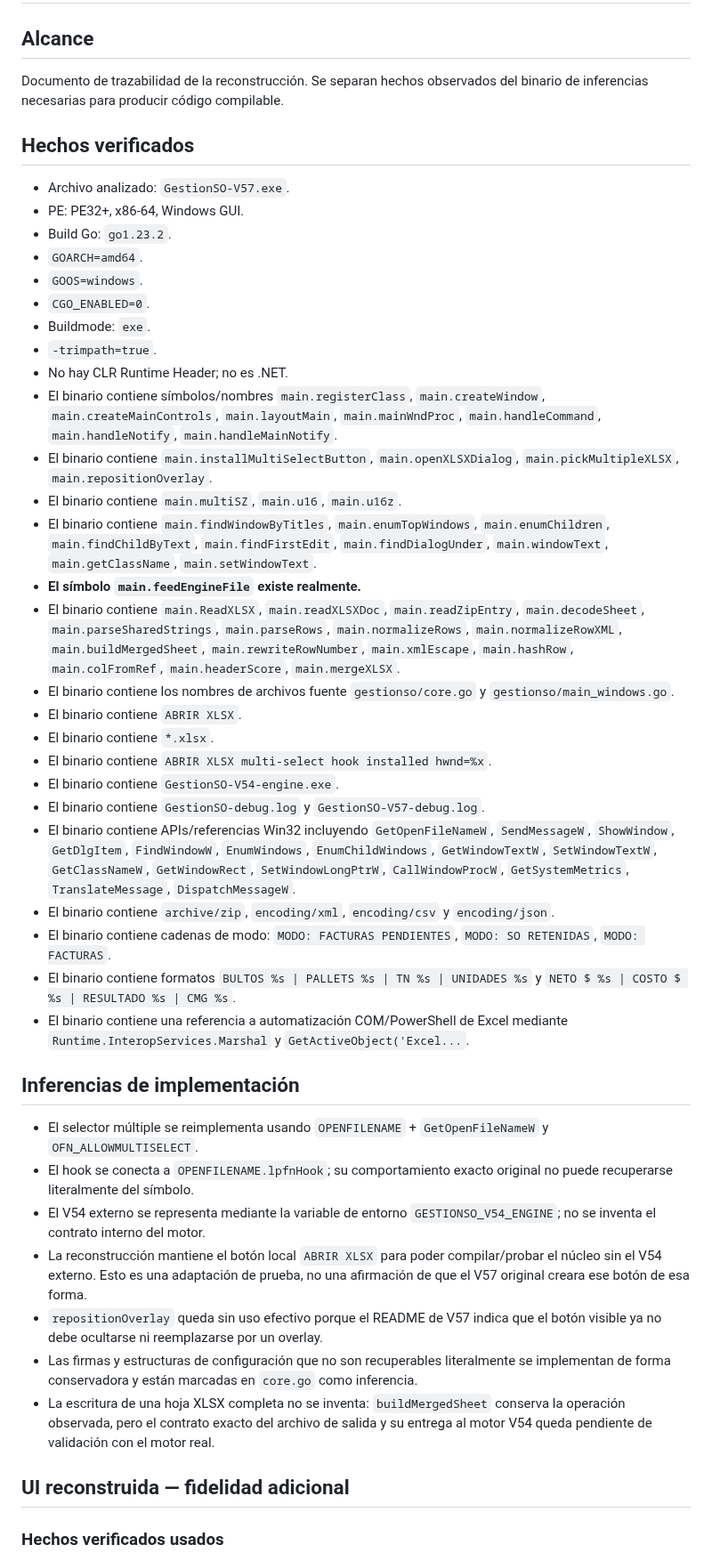
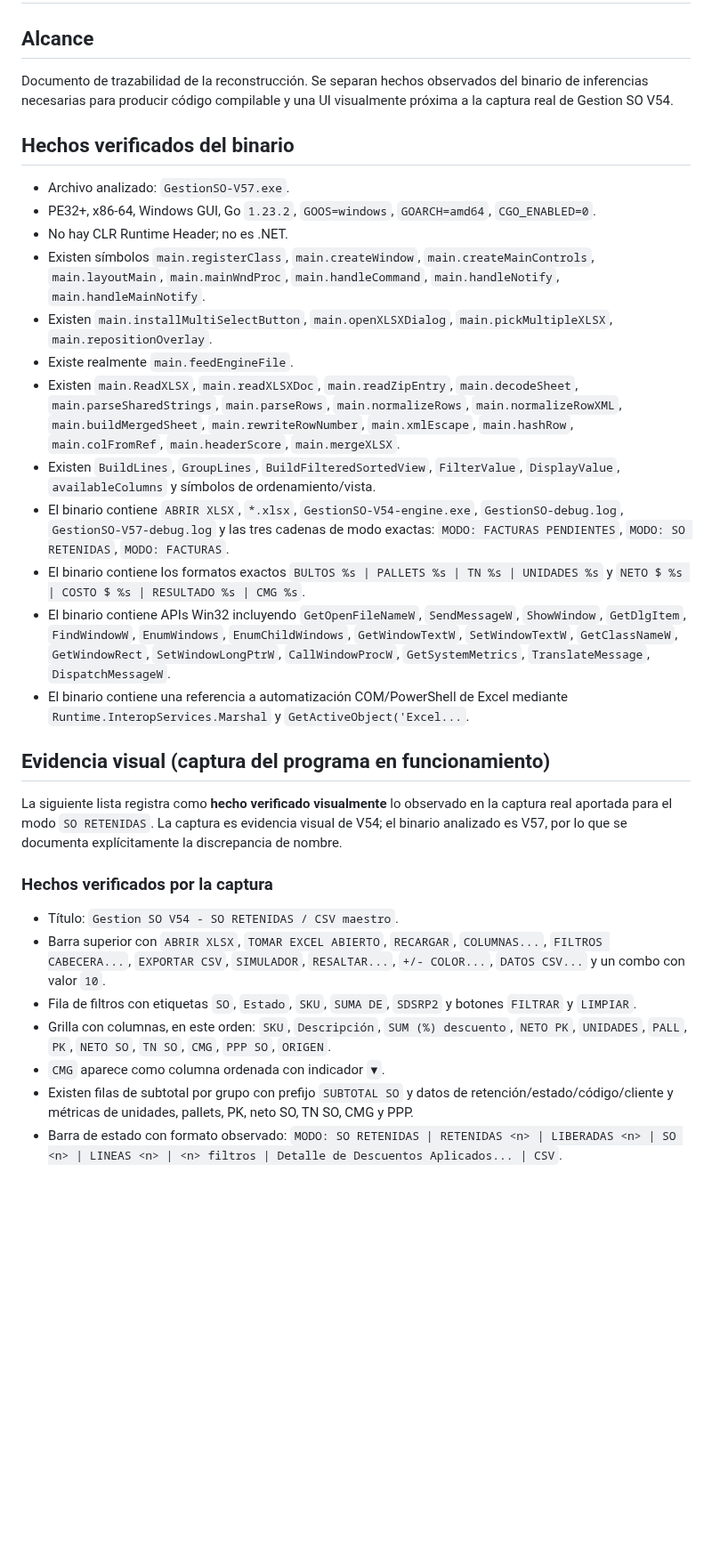
Before and after one commit to fernandezmarcosm-jpg/EXE, a Markdown page: docs/EVIDENCIA_BINARIO.md, the part around one of its changes. Shown at 89% size. Drawn GitHub-style; blank space fills up the shorter version.

```diff
--- a/docs/EVIDENCIA_BINARIO.md
+++ b/docs/EVIDENCIA_BINARIO.md
@@ -2,48 +2,34 @@
 
 ## Alcance
 
-Documento de trazabilidad de la reconstrucción. Se separan hechos observados del binario de inferencias necesarias para producir código compilable.
+Documento de trazabilidad de la reconstrucción. Se separan hechos observados del binario de inferencias necesarias para producir código compilable y una UI visualmente próxima a la captura real de Gestion SO V54.
 
-## Hechos verificados
+## Hechos verificados del binario
 
 - Archivo analizado: `GestionSO-V57.exe`.
-- PE: PE32+, x86-64, Windows GUI.
-- Build Go: `go1.23.2`.
-- `GOARCH=amd64`.
-- `GOOS=windows`.
-- `CGO_ENABLED=0`.
-- Buildmode: `exe`.
-- `-trimpath=true`.
+- PE32+, x86-64, Windows GUI, Go `1.23.2`, `GOOS=windows`, `GOARCH=amd64`, `CGO_ENABLED=0`.
 - No hay CLR Runtime Header; no es .NET.
-- El binario contiene símbolos/nombres `main.registerClass`, `main.createWindow`, `main.createMainControls`, `main.layoutMain`, `main.mainWndProc`, `main.handleCommand`, `main.handleNotify`, `main.handleMainNotify`.
-- El binario contiene `main.installMultiSelectButton`, `main.openXLSXDialog`, `main.pickMultipleXLSX`, `main.repositionOverlay`.
-- El binario contiene `main.multiSZ`, `main.u16`, `main.u16z`.
-- El binario contiene `main.findWindowByTitles`, `main.enumTopWindows`, `main.enumChildren`, `main.findChildByText`, `main.findFirstEdit`, `main.findDialogUnder`, `main.windowText`, `main.getClassName`, `main.setWindowText`.
-- **El símbolo `main.feedEngineFile` existe realmente.**
-- El binario contiene `main.ReadXLSX`, `main.readXLSXDoc`, `main.readZipEntry`, `main.decodeSheet`, `main.parseSharedStrings`, `main.parseRows`, `main.normalizeRows`, `main.normalizeRowXML`, `main.buildMergedSheet`, `main.rewriteRowNumber`, `main.xmlEscape`, `main.hashRow`, `main.colFromRef`, `main.headerScore`, `main.mergeXLSX`.
-- El binario contiene los nombres de archivos fuente `gestionso/core.go` y `gestionso/main_windows.go`.
-- El binario contiene `ABRIR XLSX`.
-- El binario contiene `*.xlsx`.
-- El binario contiene `ABRIR XLSX multi-select hook installed hwnd=%x`.
-- El binario contiene `GestionSO-V54-engine.exe`.
-- El binario contiene `GestionSO-debug.log` y `GestionSO-V57-debug.log`.
-- El binario contiene APIs/referencias Win32 incluyendo `GetOpenFileNameW`, `SendMessageW`, `ShowWindow`, `GetDlgItem`, `FindWindowW`, `EnumWindows`, `EnumChildWindows`, `GetWindowTextW`, `SetWindowTextW`, `GetClassNameW`, `GetWindowRect`, `SetWindowLongPtrW`, `CallWindowProcW`, `GetSystemMetrics`, `TranslateMessage`, `DispatchMessageW`.
-- El binario contiene `archive/zip`, `encoding/xml`, `encoding/csv` y `encoding/json`.
-- El binario contiene cadenas de modo: `MODO: FACTURAS PENDIENTES`, `MODO: SO RETENIDAS`, `MODO: FACTURAS`.
-- El binario contiene formatos `BULTOS %s | PALLETS %s | TN %s | UNIDADES %s` y `NETO $ %s | COSTO $ %s | RESULTADO %s | CMG %s`.
+- Existen símbolos `main.registerClass`, `main.createWindow`, `main.createMainControls`, `main.layoutMain`, `main.mainWndProc`, `main.handleCommand`, `main.handleNotify`, `main.handleMainNotify`.
+- Existen `main.installMultiSelectButton`, `main.openXLSXDialog`, `main.pickMultipleXLSX`, `main.repositionOverlay`.
+- Existe realmente `main.feedEngineFile`.
+- Existen `main.ReadXLSX`, `main.readXLSXDoc`, `main.readZipEntry`, `main.decodeSheet`, `main.parseSharedStrings`, `main.parseRows`, `main.normalizeRows`, `main.normalizeRowXML`, `main.buildMergedSheet`, `main.rewriteRowNumber`, `main.xmlEscape`, `main.hashRow`, `main.colFromRef`, `main.headerScore`, `main.mergeXLSX`.
+- Existen `BuildLines`, `GroupLines`, `BuildFilteredSortedView`, `FilterValue`, `DisplayValue`, `availableColumns` y símbolos de ordenamiento/vista.
+- El binario contiene `ABRIR XLSX`, `*.xlsx`, `GestionSO-V54-engine.exe`, `GestionSO-debug.log`, `GestionSO-V57-debug.log` y las tres cadenas de modo exactas: `MODO: FACTURAS PENDIENTES`, `MODO: SO RETENIDAS`, `MODO: FACTURAS`.
+- El binario contiene los formatos exactos `BULTOS %s | PALLETS %s | TN %s | UNIDADES %s` y `NETO $ %s | COSTO $ %s | RESULTADO %s | CMG %s`.
+- El binario contiene APIs Win32 incluyendo `GetOpenFileNameW`, `SendMessageW`, `ShowWindow`, `GetDlgItem`, `FindWindowW`, `EnumWindows`, `EnumChildWindows`, `GetWindowTextW`, `SetWindowTextW`, `GetClassNameW`, `GetWindowRect`, `SetWindowLongPtrW`, `CallWindowProcW`, `GetSystemMetrics`, `TranslateMessage`, `DispatchMessageW`.
 - El binario contiene una referencia a automatización COM/PowerShell de Excel mediante `Runtime.InteropServices.Marshal` y `GetActiveObject('Excel...`.
 
-## Inferencias de implementación
+## Evidencia visual (captura del programa en funcionamiento)
 
-- El selector múltiple se reimplementa usando `OPENFILENAME` + `GetOpenFileNameW` y `OFN_ALLOWMULTISELECT`.
-- El hook se conecta a `OPENFILENAME.lpfnHook`; su comportamiento exacto original no puede recuperarse literalmente del símbolo.
-- El V54 externo se representa mediante la variable de entorno `GESTIONSO_V54_ENGINE`; no se inventa el contrato interno del motor.
-- La reconstrucción mantiene el botón local `ABRIR XLSX` para poder compilar/probar el núcleo sin el V54 externo. Esto es una adaptación de prueba, no una afirmación de que el V57 original creara ese botón de esa forma.
-- `repositionOverlay` queda sin uso efectivo porque el README de V57 indica que el botón visible ya no debe ocultarse ni reemplazarse por un overlay.
-- Las firmas y estructuras de configuración que no son recuperables literalmente se implementan de forma conservadora y están marcadas en `core.go` como inferencia.
-- La escritura de una hoja XLSX completa no se inventa: `buildMergedSheet` conserva la operación observada, pero el contrato exacto del archivo de salida y su entrega al motor V54 queda pendiente de validación con el motor real.
+La siguiente lista registra como **hecho verificado visualmente** lo observado en la captura real aportada para el modo `SO RETENIDAS`. La captura es evidencia visual de V54; el binario analizado es V57, por lo que se documenta explícitamente la discrepancia de nombre.
 
-## UI reconstruida — fidelidad adicional
+### Hechos verificados por la captura
 
-### Hechos verificados usados
+- Título: `Gestion SO V54 - SO RETENIDAS / CSV maestro`.
+- Barra superior con `ABRIR XLSX`, `TOMAR EXCEL ABIERTO`, `RECARGAR`, `COLUMNAS...`, `FILTROS CABECERA...`, `EXPORTAR CSV`, `SIMULADOR`, `RESALTAR...`, `+/- COLOR...`, `DATOS CSV...` y un combo con valor `10`.
+- Fila de filtros con etiquetas `SO`, `Estado`, `SKU`, `SUMA DE`, `SDSRP2` y botones `FILTRAR` y `LIMPIAR`.
+- Grilla con columnas, en este orden: `SKU`, `Descripción`, `SUM (%) descuento`, `NETO PK`, `UNIDADES`, `PALL`, `PK`, `NETO SO`, `TN SO`, `CMG`, `PPP SO`, `ORIGEN`.
+- `CMG` aparece como columna ordenada con indicador `▼`.
+- Existen filas de subtotal por grupo con prefijo `SUBTOTAL SO` y datos de retención/estado/código/cliente y métricas de unidades, pallets, PK, neto SO, TN SO, CMG y PPP.
+- Barra de estado con formato observado: `MODO: SO RETENIDAS | RETENIDAS <n> | LIBERADAS <n> | SO <n> | LINEAS <n> | <n> filtros | Detalle de Descuentos Aplicados... | CSV`.
 
```
Also changed, not shown: other parts of docs/EVIDENCIA_BINARIO.md (+22 -58 lines).
